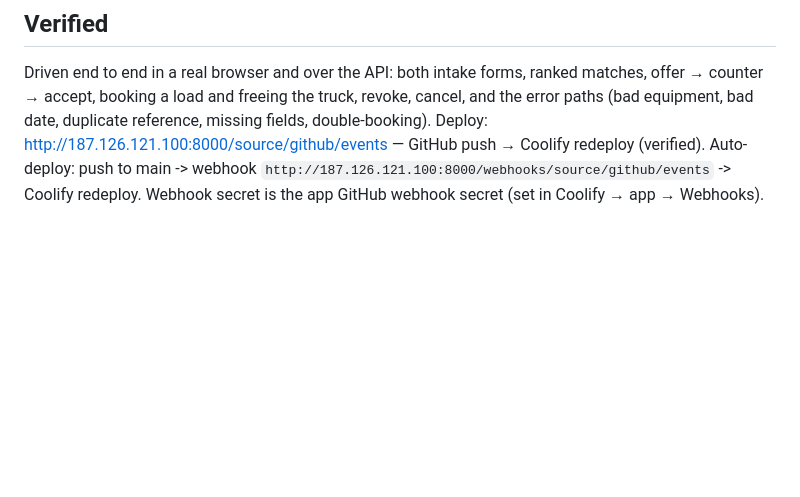
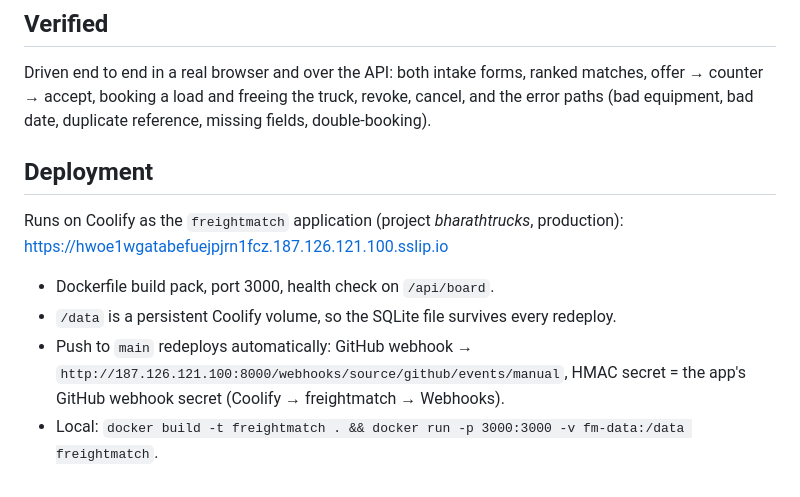
Before and after one commit to iamcoolvivek007/freightmatch, a Markdown page: README.md, the part around the change. GitHub-like rendering; blank space fills up the shorter version.

Commit message:
docs: deployment section

```diff
--- a/README.md
+++ b/README.md
@@ -70,6 +70,15 @@ Money is integer cents. Dates are ISO `YYYY-MM-DD`. Errors are `{error: "..."}`
 Driven end to end in a real browser and over the API: both intake forms, ranked matches, offer →
 counter → accept, booking a load and freeing the truck, revoke, cancel, and the error paths
 (bad equipment, bad date, duplicate reference, missing fields, double-booking).
-Deploy: http://187.126.121.100:8000/source/github/events — GitHub push → Coolify redeploy (verified).
-Auto-deploy: push to main -> webhook `http://187.126.121.100:8000/webhooks/source/github/events` -> Coolify redeploy.
-Webhook secret is the app GitHub webhook secret (set in Coolify → app → Webhooks).
+
+## Deployment
+
+Runs on Coolify as the `freightmatch` application (project *bharathtrucks*, production):
+https://hwoe1wgatabefuejpjrn1fcz.187.126.121.100.sslip.io
+
+- Dockerfile build pack, port 3000, health check on `/api/board`.
+- `/data` is a persistent Coolify volume, so the SQLite file survives every redeploy.
+- Push to `main` redeploys automatically: GitHub webhook →
+  `http://187.126.121.100:8000/webhooks/source/github/events/manual`, HMAC secret =
+  the app's GitHub webhook secret (Coolify → freightmatch → Webhooks).
+- Local: `docker build -t freightmatch . && docker run -p 3000:3000 -v fm-data:/data freightmatch`.
```
